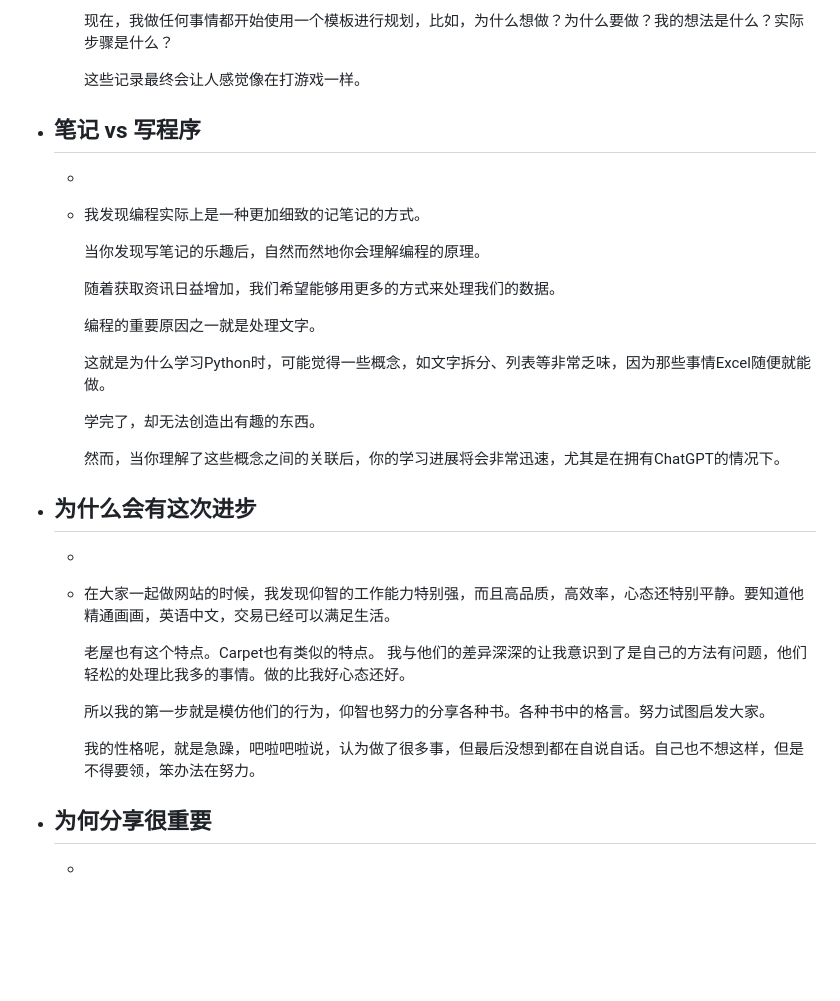
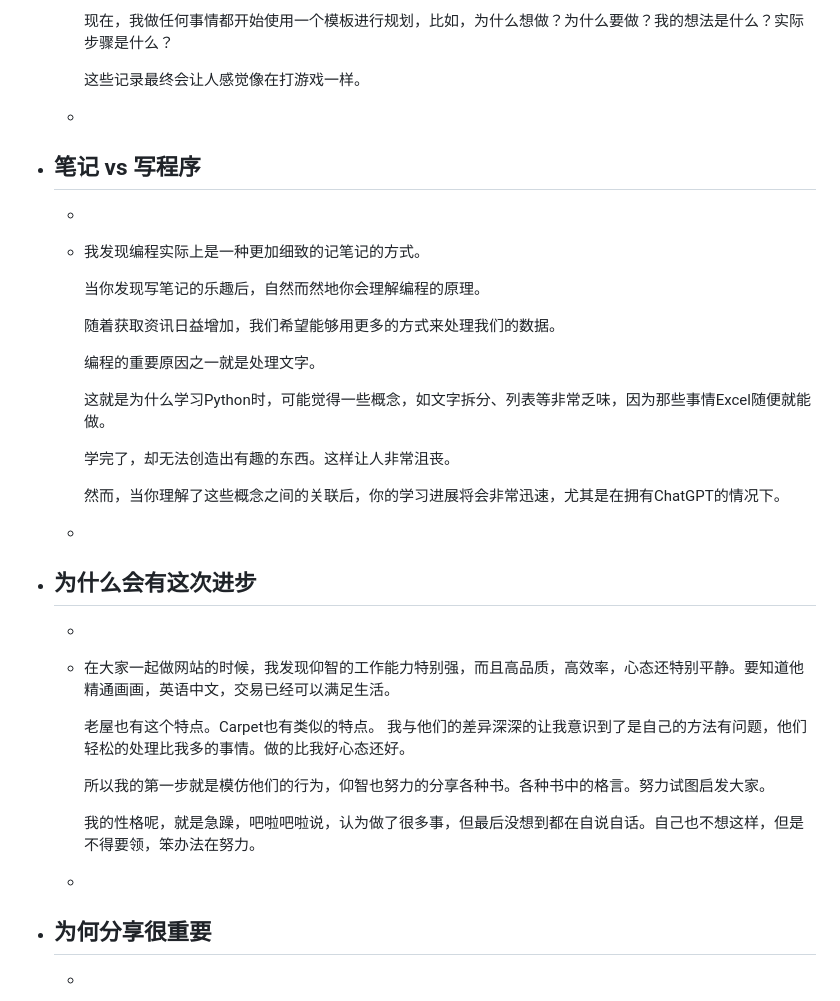
Before and after one commit to jojotabako/qin, a Markdown page: pages/学习的感悟.md, the part around the change printed below. Drawn GitHub-style; blank space fills up the shorter version.

```diff
--- a/pages/学习的感悟.md
+++ b/pages/学习的感悟.md
@@ -41,6 +45,7 @@ public:: true
 	  现在，我做任何事情都开始使用一个模板进行规划，比如，为什么想做？为什么要做？我的想法是什么？实际步骤是什么？
 
 	  这些记录最终会让人感觉像在打游戏一样。
+	-
 - ## 笔记 vs 写程序
 	-
 	- 我发现编程实际上是一种更加细致的记笔记的方式。
@@ -53,9 +58,10 @@ public:: true
 
 	  这就是为什么学习Python时，可能觉得一些概念，如文字拆分、列表等非常乏味，因为那些事情Excel随便就能做。
 
-	  学完了，却无法创造出有趣的东西。
+	  学完了，却无法创造出有趣的东西。这样让人非常沮丧。
 
 	  然而，当你理解了这些概念之间的关联后，你的学习进展将会非常迅速，尤其是在拥有ChatGPT的情况下。
+	-
 - ## 为什么会有这次进步
 	-
 	- 在大家一起做网站的时候，我发现仰智的工作能力特别强，而且高品质，高效率，心态还特别平静。要知道他精通画画，英语中文，交易已经可以满足生活。
@@ -65,6 +71,7 @@ public:: true
 	  所以我的第一步就是模仿他们的行为，仰智也努力的分享各种书。各种书中的格言。努力试图启发大家。
 
 	  我的性格呢，就是急躁，吧啦吧啦说，认为做了很多事，但最后没想到都在自说自话。自己也不想这样，但是不得要领，笨办法在努力。
+	-
 - ## 为何分享很重要
 	-
 	- 我以前分享确实很希望得到回应，因为我觉得希望大家明白我的用意，然而发现完全起不到作用，这让我很沮丧。
```
Also changed, not shown: other parts of pages/学习的感悟.md (+16 -0 lines).
